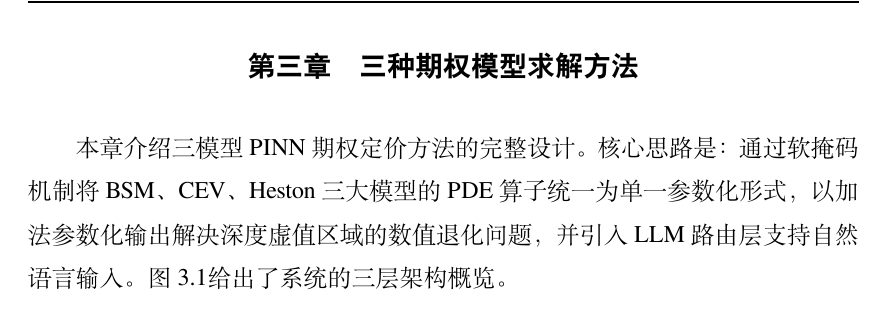
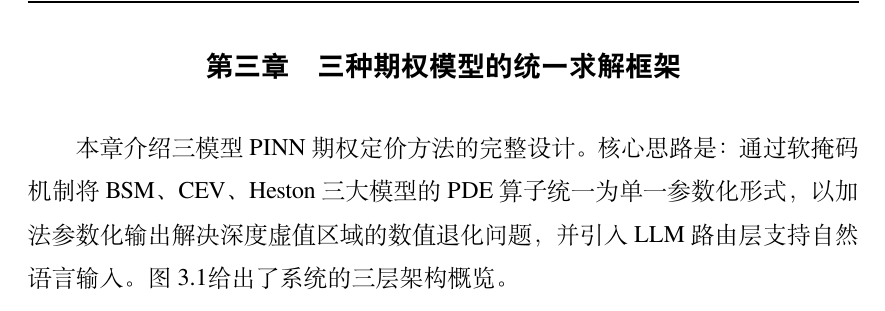
Before and after one commit to wenlyn-zyu/uni_pinn, a LaTeX thesis (thesis/Tex_thesis/Thesis.tex, which reads thesis/Tex_thesis/Tex/Chap_3_Method.tex): part of page 15 of 38, cut so that both start at the same text. Compiled offline with XeLaTeX; a missing font is replaced by an installed copy or a similar font.

Commit message:
Chap3: rename chapter title to 三种期权模型的统一求解框架

```diff
--- a/thesis/Tex_thesis/Tex/Chap_3_Method.tex
+++ b/thesis/Tex_thesis/Tex/Chap_3_Method.tex
@@ -1,4 +1,4 @@
-\chapter{三种期权模型求解方法}\label{chap:method}
+\chapter{三种期权模型的统一求解框架}\label{chap:method}
 
 本章介绍三模型PINN期权定价方法的完整设计。核心思路是：通过软掩码机制将BSM、CEV、Heston三大模型的PDE算子统一为单一参数化形式，以加法参数化输出解决深度虚值区域的数值退化问题，并引入LLM路由层支持自然语言输入。图~\ref{fig:architecture}给出了系统的三层架构概览。
 
```
